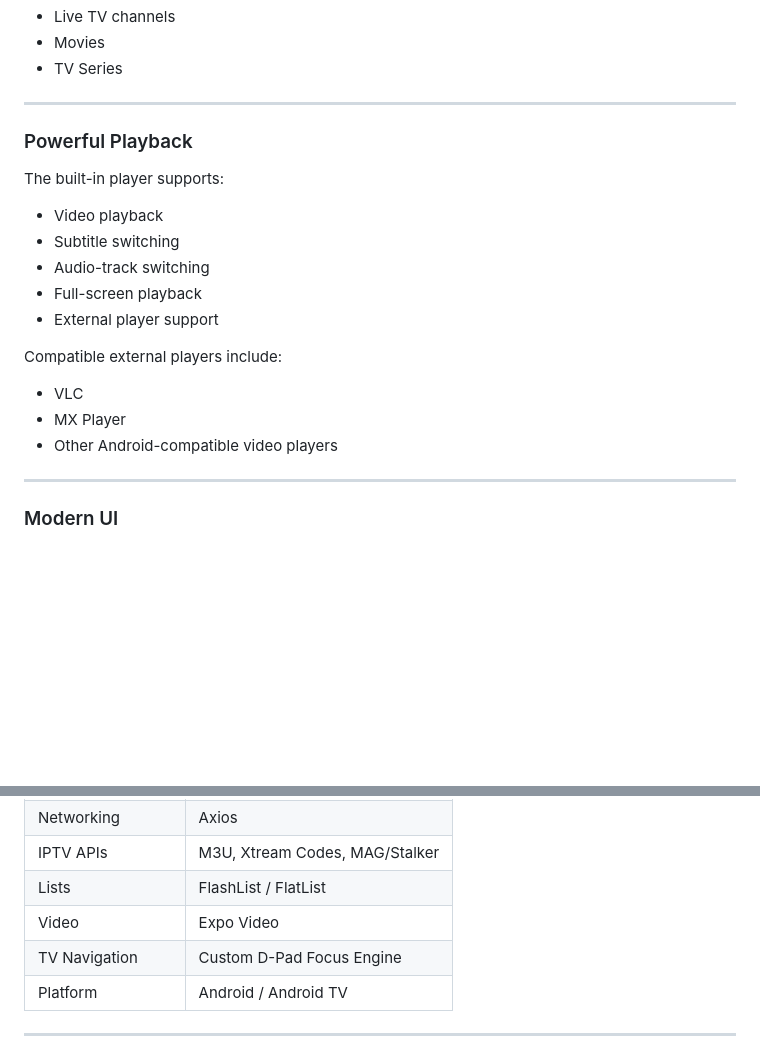
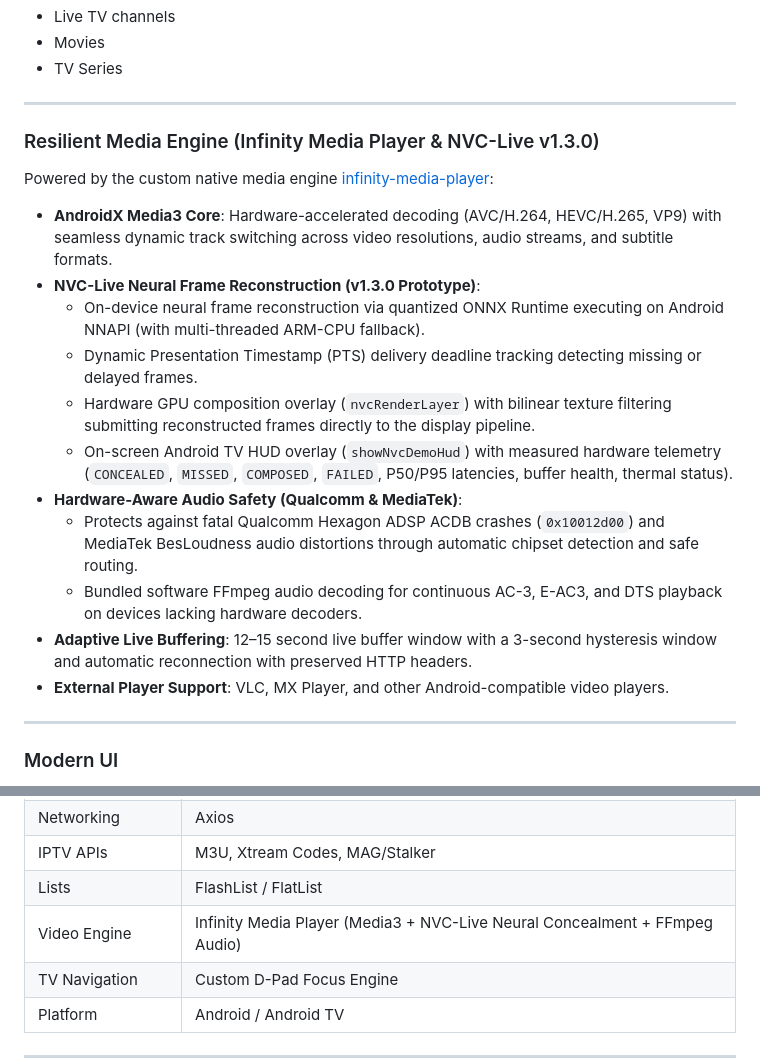
Before and after one commit to asheeshsahu7300/Infinity-IPTV-Player, a Markdown page: README.md, 2 parts joined by grey strips. Drawn GitHub-style; blank space fills up the shorter version.

Commit message:
docs: update README.md with Infinity Media Player and NVC-Live v1.3.0 architecture

```diff
--- a/README.md
+++ b/README.md
@@ -113,21 +113,21 @@ Favorites can be maintained for:
 
 ---
 
-### Powerful Playback
+### Resilient Media Engine (Infinity Media Player & NVC-Live v1.3.0)
 
-The built-in player supports:
+Powered by the custom native media engine [infinity-media-player](https://github.com/asheeshsahu7300/infinity-media-player):
 
-- Video playback
-- Subtitle switching
-- Audio-track switching
-- Full-screen playback
-- External player support
-
-Compatible external players include:
-
-- VLC
-- MX Player
-- Other Android-compatible video players
+- **AndroidX Media3 Core**: Hardware-accelerated decoding (AVC/H.264, HEVC/H.265, VP9) with seamless dynamic track switching across video resolutions, audio streams, and subtitle formats.
+- **NVC-Live Neural Frame Reconstruction (v1.3.0 Prototype)**:
+  - On-device neural frame reconstruction via quantized ONNX Runtime executing on Android NNAPI (with multi-threaded ARM-CPU fallback).
+  - Dynamic Presentation Timestamp (PTS) delivery deadline tracking detecting missing or delayed frames.
+  - Hardware GPU composition overlay (`nvcRenderLayer`) with bilinear texture filtering submitting reconstructed frames directly to the display pipeline.
+  - On-screen Android TV HUD overlay (`showNvcDemoHud`) with measured hardware telemetry (`CONCEALED`, `MISSED`, `COMPOSED`, `FAILED`, P50/P95 latencies, buffer health, thermal status).
+- **Hardware-Aware Audio Safety (Qualcomm & MediaTek)**:
+  - Protects against fatal Qualcomm Hexagon ADSP ACDB crashes (`0x10012d00`) and MediaTek BesLoudness audio distortions through automatic chipset detection and safe routing.
+  - Bundled software FFmpeg audio decoding for continuous AC-3, E-AC3, and DTS playback on devices lacking hardware decoders.
+- **Adaptive Live Buffering**: 12–15 second live buffer window with a 3-second hysteresis window and automatic reconnection with preserved HTTP headers.
+- **External Player Support**: VLC, MX Player, and other Android-compatible video players.
 
 ---
 
@@ -196,7 +196,7 @@ The interface is designed around a premium streaming experience.
 | Networking | Axios |
 | IPTV APIs | M3U, Xtream Codes, MAG/Stalker |
 | Lists | FlashList / FlatList |
-| Video | Expo Video |
+| Video Engine | Infinity Media Player (Media3 + NVC-Live Neural Concealment + FFmpeg Audio) |
 | TV Navigation | Custom D-Pad Focus Engine |
 | Platform | Android / Android TV |
 
```
